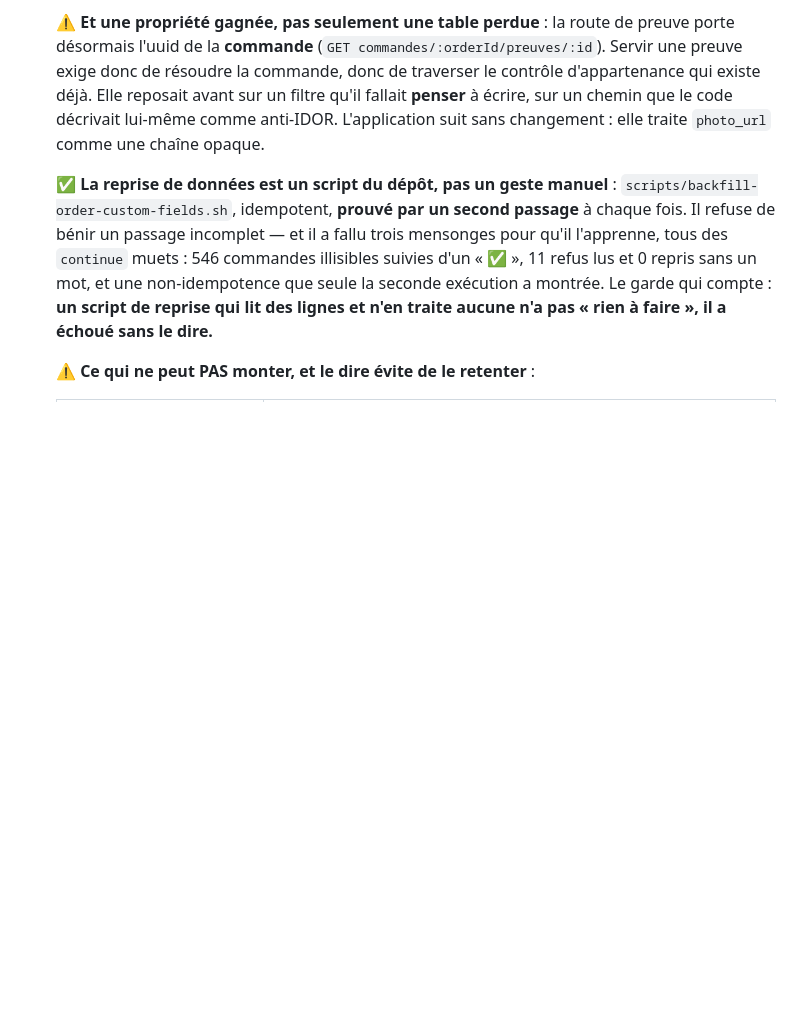
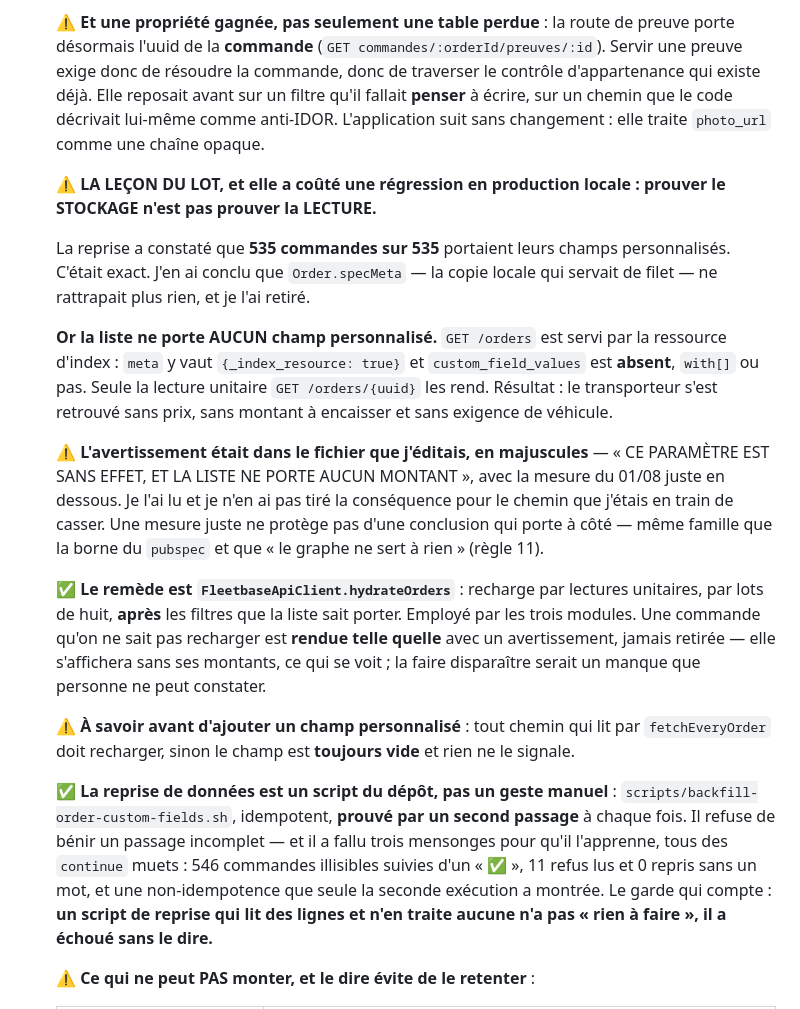
Before and after one commit to ecolealgerienne-ui/echango-delivery, a Markdown page: CLAUDE.md, the part around the change. GitHub-like rendering; blank space fills up the shorter version.

Commit message:
Prouver le stockage n'est pas prouver la lecture
La leçon du lot, consignée dans CLAUDE.md parce qu'elle a coûté une
régression et qu'elle se reproduira.

La reprise a constaté 535 commandes sur 535 avec leurs champs
personnalisés — exact. J'en ai conclu que `specMeta` ne rattrapait plus
rien. Mais la LISTE ne porte aucun champ personnalisé : `GET /orders` est
la ressource d'index, seule la lecture unitaire les rend. La preuve portait
sur la moitié du trajet qui n'était pas en cause.

⚠️ L'avertissement était dans le fichier que j'éditais, en majuscules, avec
sa mesure juste en dessous. Une mesure juste ne protège pas d'une
conclusion qui porte à côté — même famille que la borne du `pubspec` et que
« le graphe ne sert à rien ».

Ajouté aussi ce qu'il faut savoir avant de créer un champ personnalisé :
tout chemin qui lit par `fetchEveryOrder` doit recharger, sinon le champ
est toujours vide et rien ne le signale.

Co-Authored-By: Claude Opus 5 <noreply@anthropic.com>

```diff
--- a/CLAUDE.md
+++ b/CLAUDE.md
@@ -488,6 +488,37 @@ Voir le plan d'action détaillé et priorisé dans `docs/specs_echango_delivery.
   un chemin que le code décrivait lui-même comme anti-IDOR. L'application suit
   sans changement : elle traite `photo_url` comme une chaîne opaque.
 
+  ⚠️ **LA LEÇON DU LOT, et elle a coûté une régression en production locale :
+  prouver le STOCKAGE n'est pas prouver la LECTURE.**
+
+  La reprise a constaté que **535 commandes sur 535** portaient leurs champs
+  personnalisés. C'était exact. J'en ai conclu que `Order.specMeta` — la copie
+  locale qui servait de filet — ne rattrapait plus rien, et je l'ai retiré.
+
+  **Or la liste ne porte AUCUN champ personnalisé.** `GET /orders` est servi par
+  la ressource d'index : `meta` y vaut `{_index_resource: true}` et
+  `custom_field_values` est **absent**, `with[]` ou pas. Seule la lecture
+  unitaire `GET /orders/{uuid}` les rend. Résultat : le transporteur s'est
+  retrouvé sans prix, sans montant à encaisser et sans exigence de véhicule.
+
+  ⚠️ **L'avertissement était dans le fichier que j'éditais, en majuscules** —
+  « CE PARAMÈTRE EST SANS EFFET, ET LA LISTE NE PORTE AUCUN MONTANT », avec la
+  mesure du 01/08 juste en dessous. Je l'ai lu et je n'en ai pas tiré la
+  conséquence pour le chemin que j'étais en train de casser. Une mesure juste ne
+  protège pas d'une conclusion qui porte à côté — même famille que la borne du
+  `pubspec` et que « le graphe ne sert à rien » (règle 11).
+
+  ✅ **Le remède est `FleetbaseApiClient.hydrateOrders`** : recharge par
+  lectures unitaires, par lots de huit, **après** les filtres que la liste sait
+  porter. Employé par les trois modules. Une commande qu'on ne sait pas
+  recharger est **rendue telle quelle** avec un avertissement, jamais retirée —
+  elle s'affichera sans ses montants, ce qui se voit ; la faire disparaître
+  serait un manque que personne ne peut constater.
+
+  ⚠️ **À savoir avant d'ajouter un champ personnalisé** : tout chemin qui lit
+  par `fetchEveryOrder` doit recharger, sinon le champ est **toujours vide** et
+  rien ne le signale.
+
   ✅ **La reprise de données est un script du dépôt, pas un geste manuel** :
   `scripts/backfill-order-custom-fields.sh`, idempotent, **prouvé par un second
   passage** à chaque fois. Il refuse de bénir un passage incomplet — et il a
```
